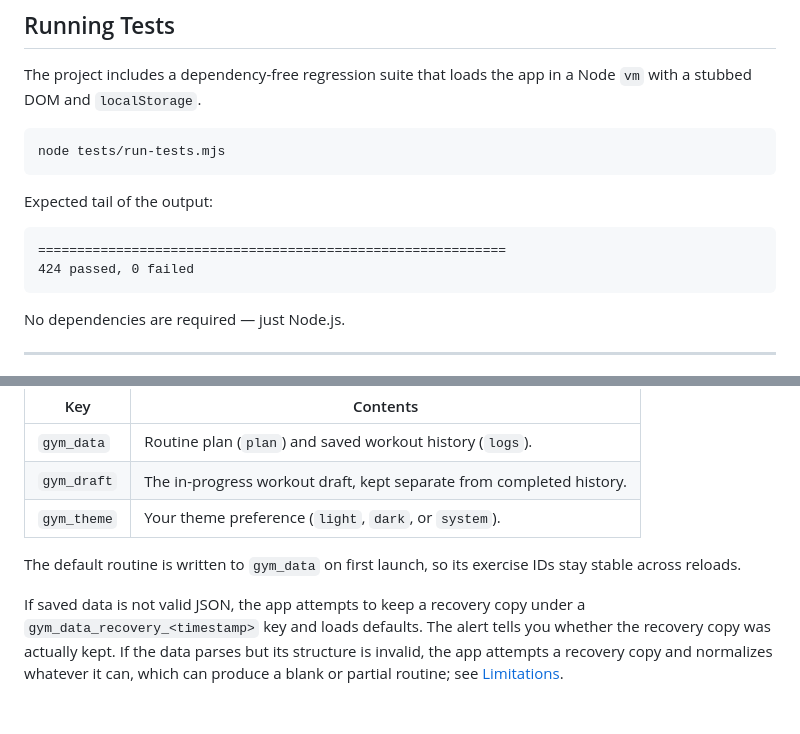
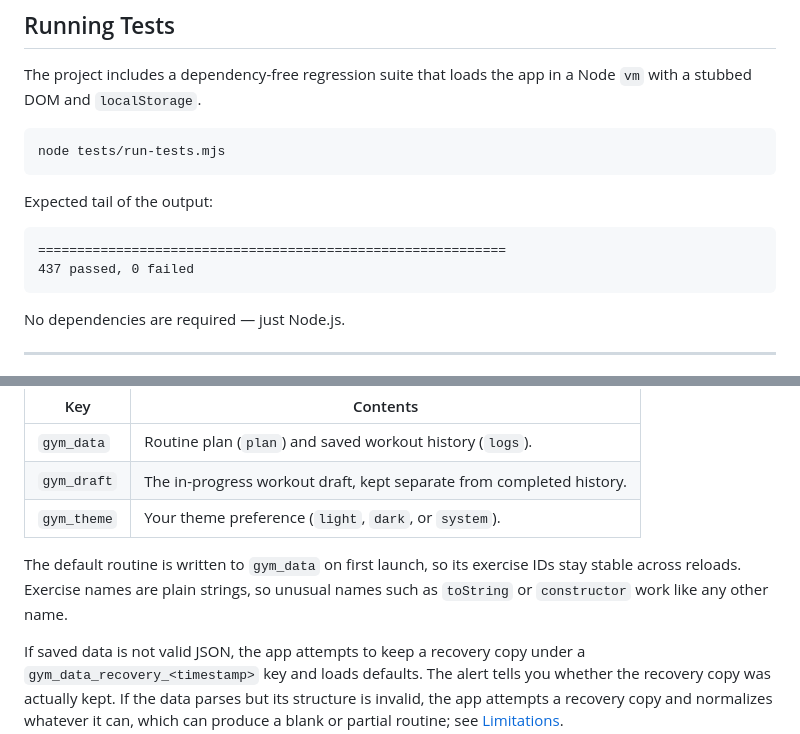
Before and after one commit to KrishKumar-DS/vibe-coding-projects, a Markdown page: web_apps/5_gym_progression_tracker/README.md, 2 parts joined by grey strips. Rendered like a GitHub page; blank space fills up the shorter version.

````diff
--- a/web_apps/5_gym_progression_tracker/README.md
+++ b/web_apps/5_gym_progression_tracker/README.md
@@ -104,7 +104,7 @@ Expected tail of the output:
 
 ```
 ============================================================
-424 passed, 0 failed
+437 passed, 0 failed
 ```
 
 No dependencies are required — just Node.js.
@@ -140,7 +140,7 @@ State is persisted in `localStorage` under three keys:
 | `gym_draft` | The in-progress workout draft, kept separate from completed history. |
 | `gym_theme` | Your theme preference (`light`, `dark`, or `system`). |
 
-The default routine is written to `gym_data` on first launch, so its exercise IDs stay stable across reloads.
+The default routine is written to `gym_data` on first launch, so its exercise IDs stay stable across reloads. Exercise names are plain strings, so unusual names such as `toString` or `constructor` work like any other name.
 
 If saved data is not valid JSON, the app attempts to keep a recovery copy under a `gym_data_recovery_<timestamp>` key and loads defaults. The alert tells you whether the recovery copy was actually kept. If the data parses but its structure is invalid, the app attempts a recovery copy and normalizes whatever it can, which can produce a blank or partial routine; see [Limitations](#limitations).
 
````
Also changed, not shown: web_apps/5_gym_progression_tracker/bugs.md (+34 -44 lines), 1 other file.
